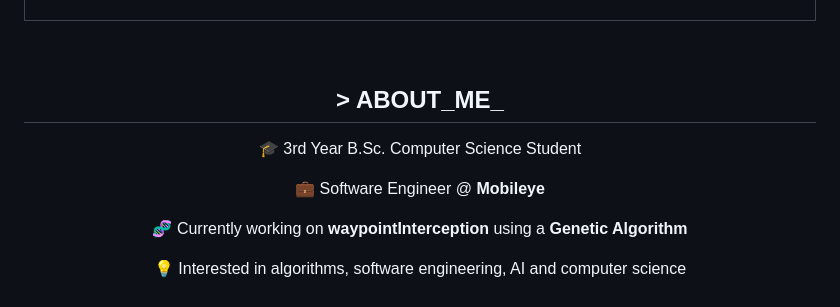
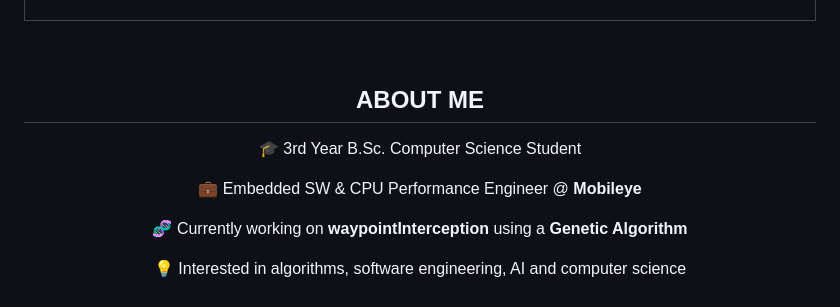
Before and after one commit to DolevAsher/DolevAsher, a Markdown page: README.md, the part around one of its changes. Rendered like a GitHub page.

```diff
--- a/README.md
+++ b/README.md
@@ -38,14 +28,14 @@
 
 <!-- ======================= ABOUT ======================= -->
 
-<h2> > ABOUT_ME_</h2>
+<h2> ABOUT ME</h2>
 
 <p>
 🎓 3rd Year B.Sc. Computer Science Student
 </p>
 
 <p>
-💼 Software Engineer @ <b>Mobileye</b>
+💼 Embedded SW & CPU Performance Engineer @ <b>Mobileye</b>
 </p>
 
 <p>
```
Also changed, not shown: other parts of README.md (+6 -39 lines).
